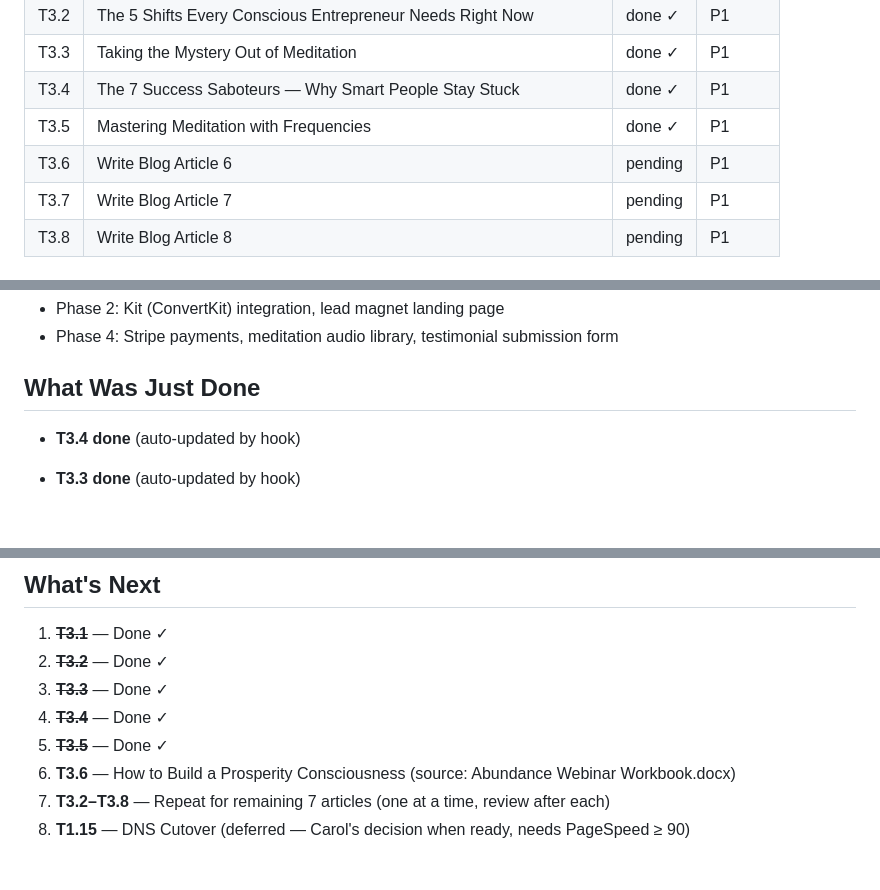
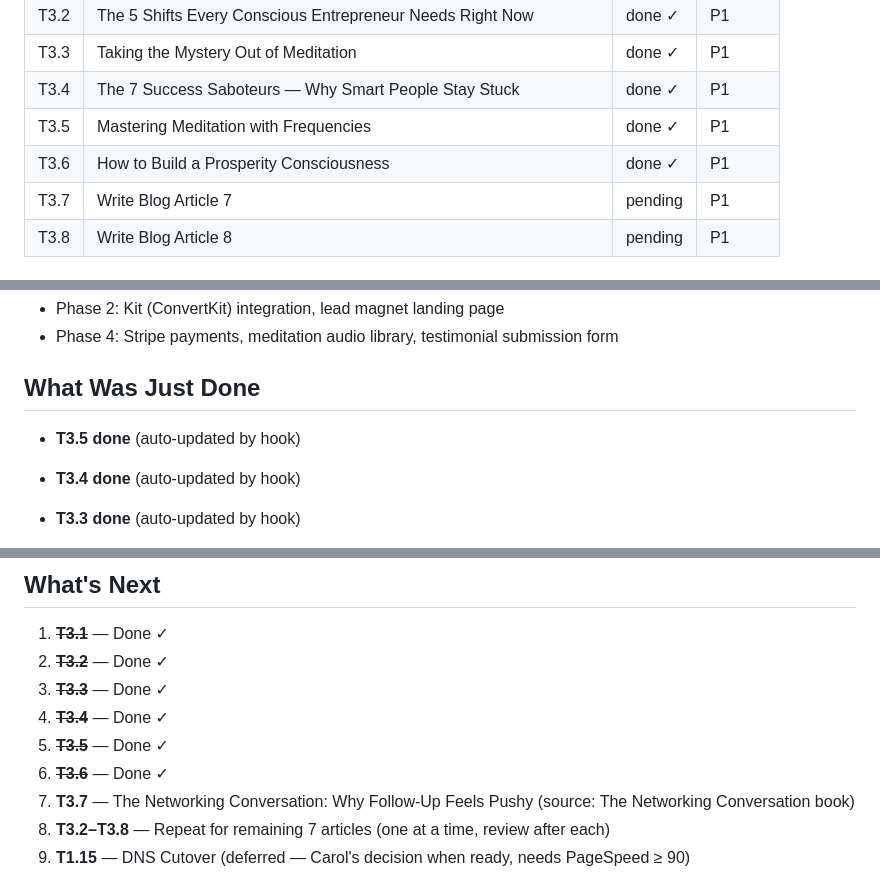
Before and after one commit to CarolMerlo/carolmerlo-website, a Markdown page: .paircoder/context/state.md, 3 parts joined by grey strips. Drawn GitHub-style; blank space fills up the shorter version.

Commit message:
Update state.md: T3.6 complete

```diff
--- a/.paircoder/context/state.md
+++ b/.paircoder/context/state.md
@@ -27,7 +27,7 @@ Sprint 3: Write 8 blog articles based on Carol's source documents in `C:/Carol P
 | T3.3 | Taking the Mystery Out of Meditation | done ✓ | P1 |
 | T3.4 | The 7 Success Saboteurs — Why Smart People Stay Stuck | done ✓ | P1 |
 | T3.5 | Mastering Meditation with Frequencies | done ✓ | P1 |
-| T3.6 | Write Blog Article 6 | pending | P1 |
+| T3.6 | How to Build a Prosperity Consciousness | done ✓ | P1 |
 | T3.7 | Write Blog Article 7 | pending | P1 |
 | T3.8 | Write Blog Article 8 | pending | P1 |
 
@@ -54,6 +54,8 @@ Sprint 3: Write 8 blog articles based on Carol's source documents in `C:/Carol P
 - Phase 4: Stripe payments, meditation audio library, testimonial submission form
 
 ## What Was Just Done
+
+- **T3.5 done** (auto-updated by hook)
 
 - **T3.4 done** (auto-updated by hook)
 
@@ -103,7 +105,8 @@ Sprint 3: Write 8 blog articles based on Carol's source documents in `C:/Carol P
 3. ~~**T3.3**~~ — Done ✓
 4. ~~**T3.4**~~ — Done ✓
 5. ~~**T3.5**~~ — Done ✓
-6. **T3.6** — How to Build a Prosperity Consciousness (source: Abundance Webinar Workbook.docx)
+6. ~~**T3.6**~~ — Done ✓
+7. **T3.7** — The Networking Conversation: Why Follow-Up Feels Pushy (source: The Networking Conversation book)
 2. **T3.2–T3.8** — Repeat for remaining 7 articles (one at a time, review after each)
 3. **T1.15** — DNS Cutover (deferred — Carol's decision when ready, needs PageSpeed ≥ 90)
 
```
